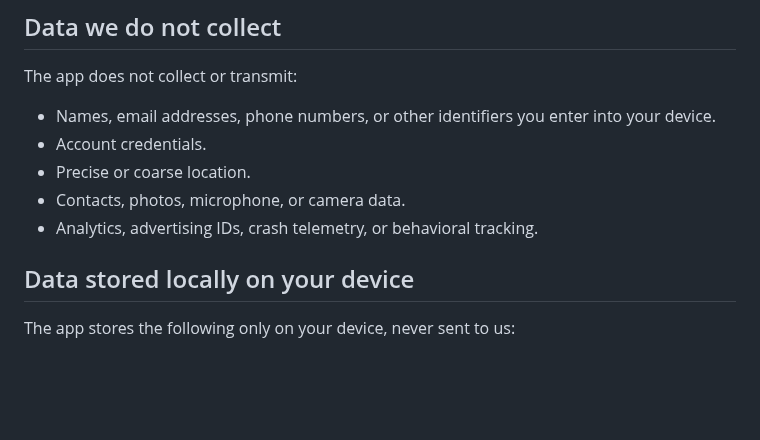
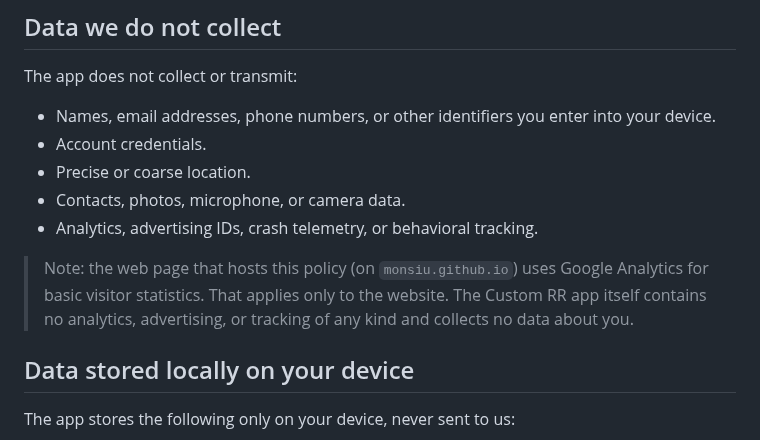
Before and after one commit to monsiu/Custom-RR, a Markdown page: PRIVACY.md, the part around the change. Drawn GitHub-style; blank space fills up the shorter version.

Commit message:
docs(privacy): clarify website analytics vs app (no app tracking)
The hosted privacy page (monsiu.github.io) runs Google Analytics for
visitor stats, which could look inconsistent next to the 'no analytics'
claim. Add a note making the boundary explicit: GA is website-only; the
app itself has no analytics, ads, or tracking and collects no data.
PRIVACY.md is the live-mirror source for the hosted page, so this
propagates to the Play-listed privacy URL too.

```diff
--- a/PRIVACY.md
+++ b/PRIVACY.md
@@ -20,6 +20,11 @@ The app does not collect or transmit:
 - Precise or coarse location.
 - Contacts, photos, microphone, or camera data.
 - Analytics, advertising IDs, crash telemetry, or behavioral tracking.
+
+> Note: the web page that hosts this policy (on `monsiu.github.io`) uses
+> Google Analytics for basic visitor statistics. That applies only to the
+> website. The Custom RR app itself contains no analytics, advertising, or
+> tracking of any kind and collects no data about you.
 
 ## Data stored locally on your device
 
```
